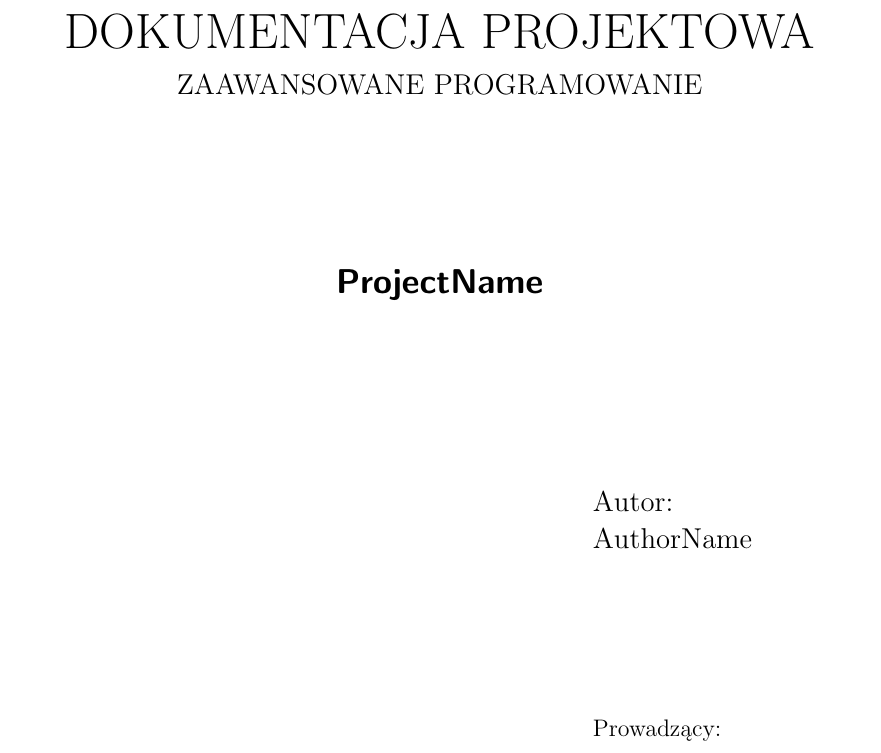
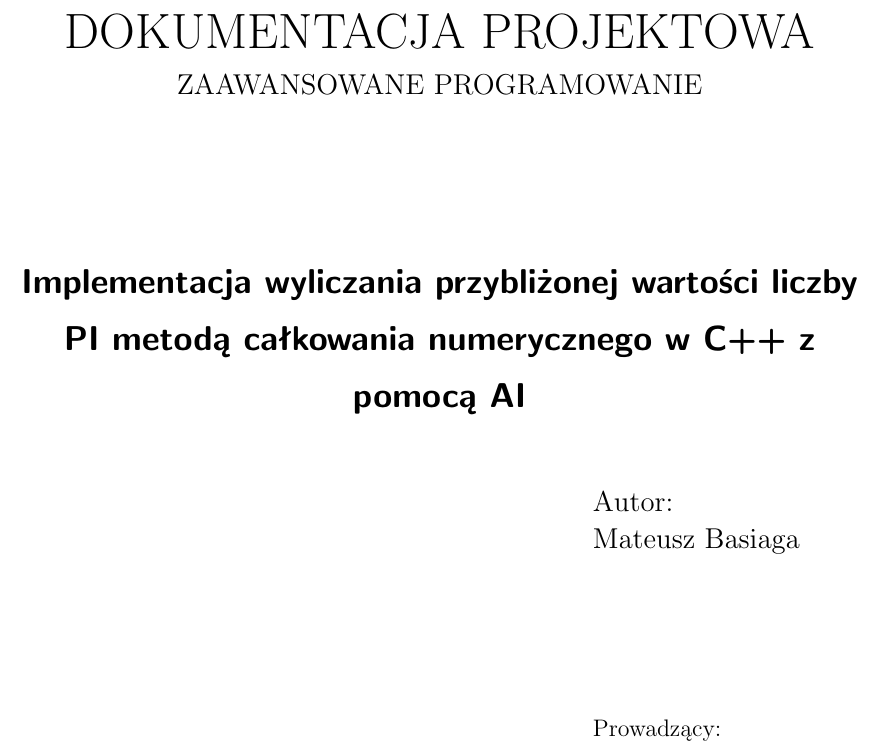
Before and after one commit to Me-Phew/pi-compute, a LaTeX document (docs/dokumentacja/dokument.tex): part of page 1 of 13, cut so that both start at the same text. Compiled offline with pdfLaTeX.

Commit message:
feat: initial project configuration

```diff
--- a/docs/dokumentacja/dokument.tex
+++ b/docs/dokumentacja/dokument.tex
@@ -9,8 +9,8 @@
     \input{preambula_ustawienia.tex}
 
     %polecenia zdefiniowane w pakiecie strona_tytulowa.sty
-    \title{ProjectName}		%...Wpisać nazwę projektu...
-    \author{AuthorName}
+    \title{Implementacja wyliczania przybliżonej wartości liczby PI metodą całkowania numerycznego w C++ z pomocą AI}		%...Wpisać nazwę projektu...
+    \author{Mateusz Basiaga}
     \authorI{}
     \authorII{}		%jeśli są dwie osoby w projekcie to zostawiamy:    \authorII{}
 
```
Also changed, not shown: .github/workflows/ci.yaml (+1 -1 lines), CMakeLists.txt (+2 -2 lines), README.md, docs/zadanie5.pdf (added), 2 other files.
